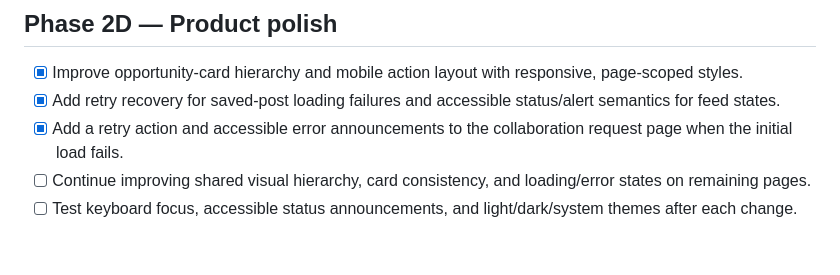
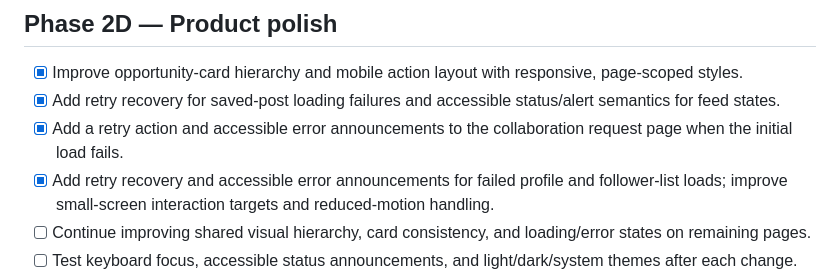
Before and after one commit to goldsonic100/venturify, a Markdown page: docs/phase2-roadmap.md, the part around the change. Rendered like a GitHub page; blank space fills up the shorter version.

Commit message:
Record profile recovery and accessibility improvements

```diff
--- a/docs/phase2-roadmap.md
+++ b/docs/phase2-roadmap.md
@@ -33,6 +33,7 @@
 - [x] Improve opportunity-card hierarchy and mobile action layout with responsive, page-scoped styles.
 - [x] Add retry recovery for saved-post loading failures and accessible status/alert semantics for feed states.
 - [x] Add a retry action and accessible error announcements to the collaboration request page when the initial load fails.
+- [x] Add retry recovery and accessible error announcements for failed profile and follower-list loads; improve small-screen interaction targets and reduced-motion handling.
 - [ ] Continue improving shared visual hierarchy, card consistency, and loading/error states on remaining pages.
 - [ ] Test keyboard focus, accessible status announcements, and light/dark/system themes after each change.
 - [ ] Avoid broad rewrites of the single-page app shell; keep each change isolated and run the existing readiness/regression scripts.
```
